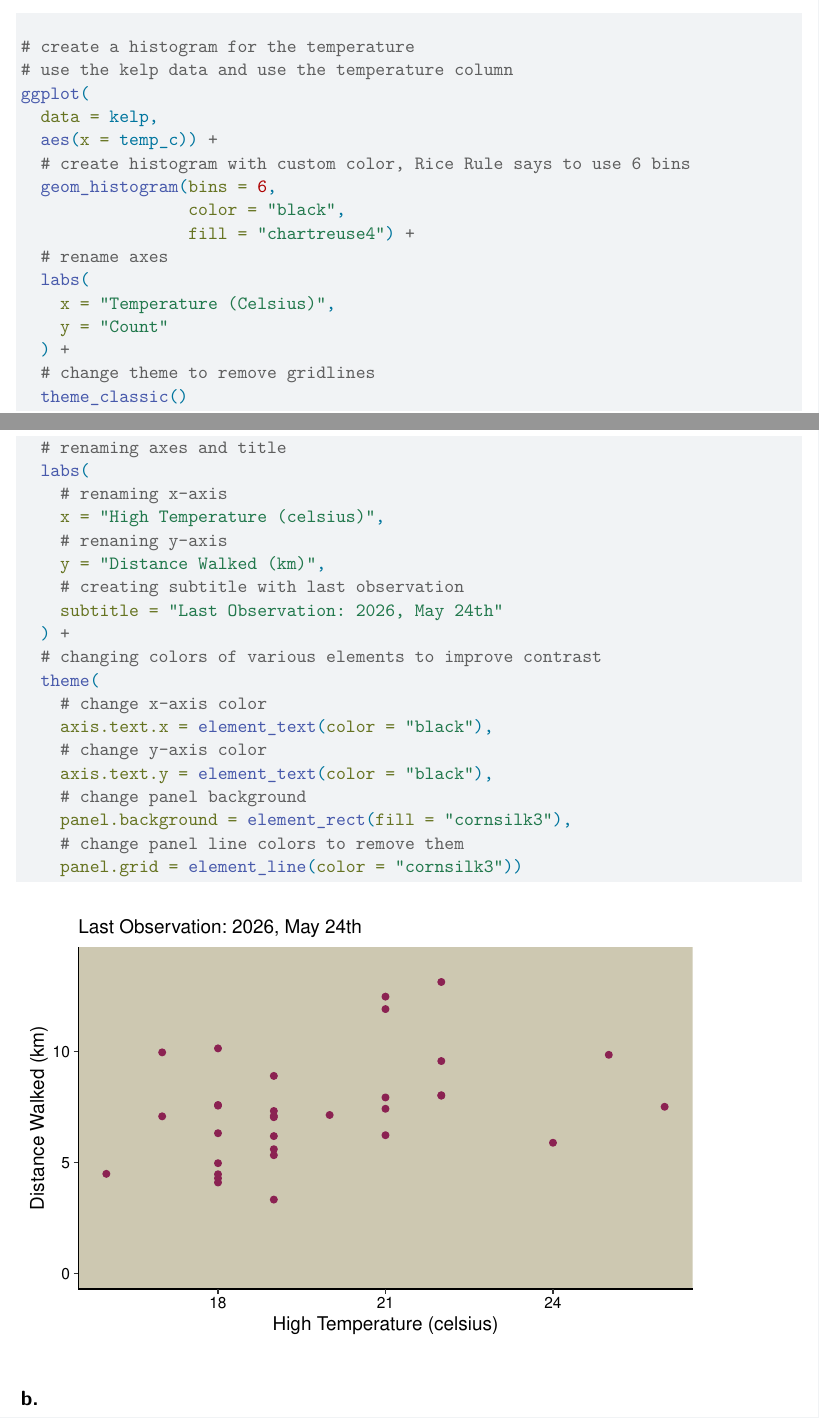
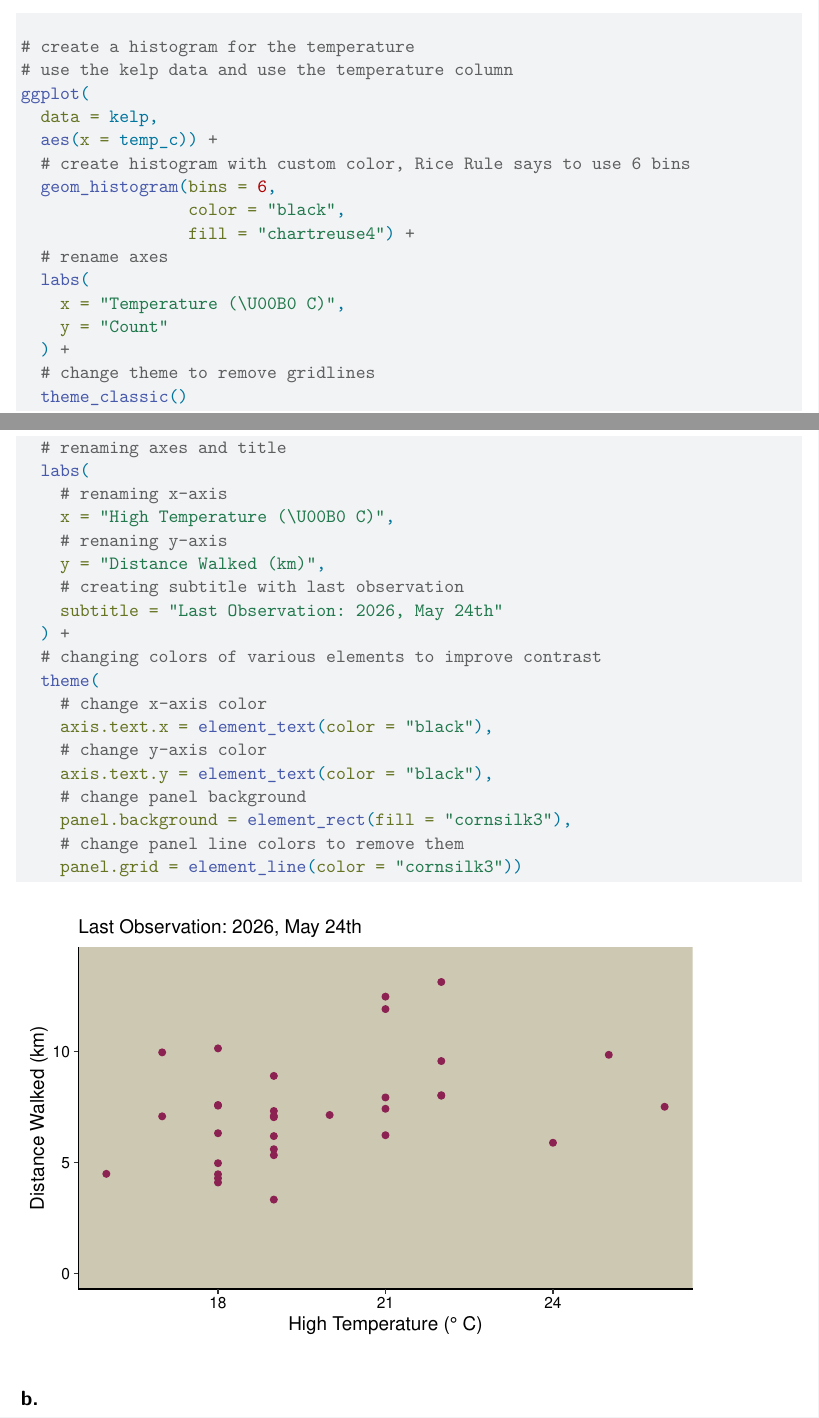
Before and after one commit to benwollack/ENVS-193DS_homework-03, a Quarto document (code/hw-3-quarto.qmd): two parts of pages 3 and 9 of 15, joined at a grey line, cut so that both start at the same text. Rendered offline with R 4.5, knitr and Pandoc in place of Quarto, then LaTeX, with nearby package versions; code that draws random numbers runs with fixed seeds of ours; column names are cleaned by a stand-in for the janitor package.

Commit message:
minor change: added degrees symbol for temp data

```diff
--- a/code/hw-3-quarto.qmd
+++ b/code/hw-3-quarto.qmd
@@ -86,7 +86,7 @@
                  fill = "chartreuse4") +
   # rename axes
   labs(
-    x = "Temperature (Celsius)",
+    x = "Temperature (\U00B0 C)",
     y = "Count"
   ) +
   # change theme to remove gridlines
@@ -264,7 +264,7 @@
   # renaming axes and title
   labs(
     # renaming x-axis
-    x = "High Temperature (celsius)",
+    x = "High Temperature (\U00B0 C)",
     # renaning y-axis
     y = "Distance Walked (km)",
     # creating subtitle with last observation
```
Also changed, not shown: 1 other file.
